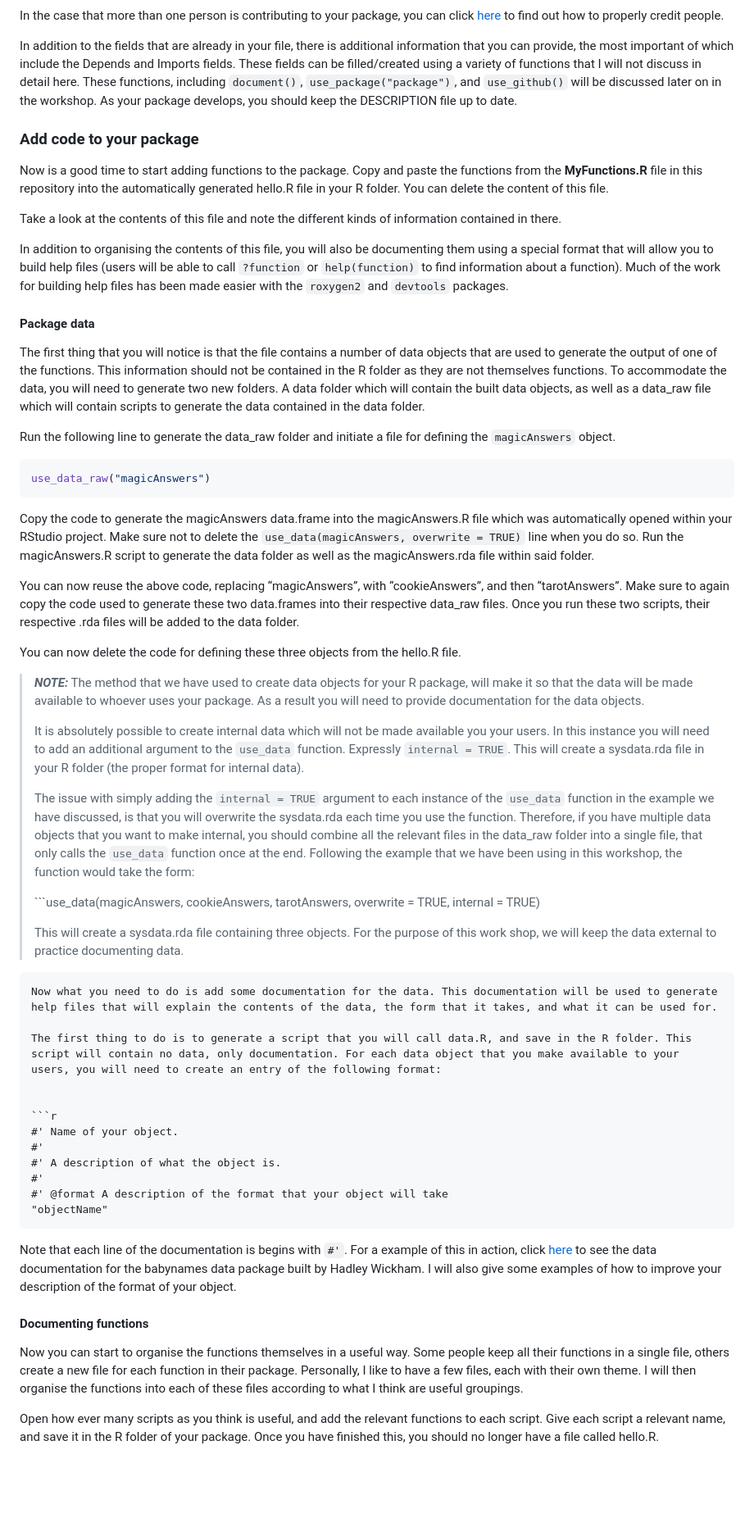
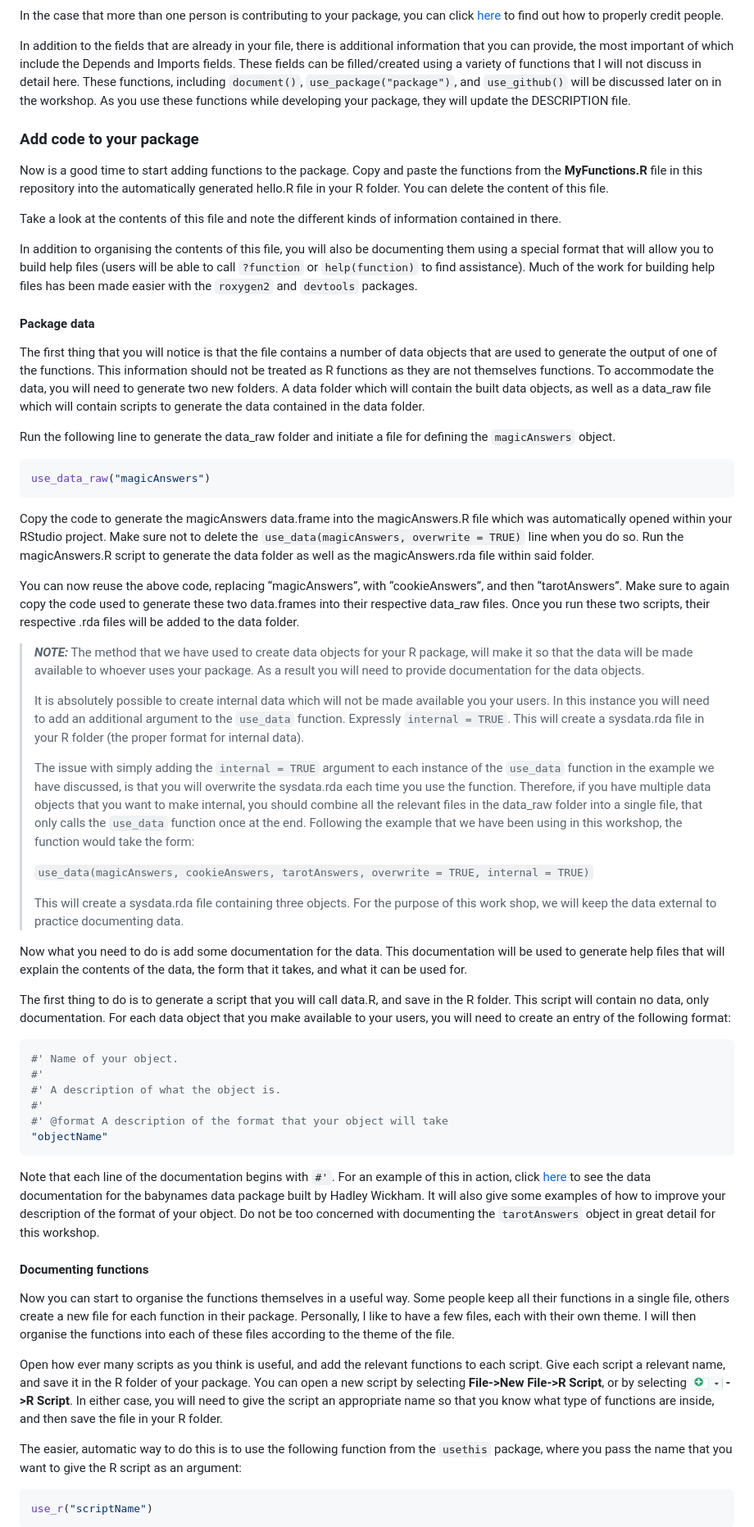
Before and after one commit to NicoleZFortuna/Rpackages, a Markdown page: README.md, the part around the change printed below. Shown: that part at 82% size. Drawn GitHub-style; pictures changed too: pics/NewScript.png (added); blank space fills up the shorter version.

````diff
--- a/README.md
+++ b/README.md
@@ -162,8 +163,8 @@ include the Depends and Imports fields. These fields can be
 filled/created using a variety of functions that I will not discuss in
 detail here. These functions, including `document()`,
 `use_package("package")`, and `use_github()` will be discussed later on
-in the workshop. As your package develops, you should keep the
-DESCRIPTION file up to date.
+in the workshop. As you use these functions while developing your
+package, they will update the DESCRIPTION file.
 
 ### Add code to your package
 
@@ -178,19 +179,18 @@ information contained in there.
 In addition to organising the contents of this file, you will also be
 documenting them using a special format that will allow you to build
 help files (users will be able to call `?function` or `help(function)`
-to find information about a function). Much of the work for building
-help files has been made easier with the `roxygen2` and `devtools`
-packages.
+to find assistance). Much of the work for building help files has been
+made easier with the `roxygen2` and `devtools` packages.
 
 #### Package data
 
 The first thing that you will notice is that the file contains a number
 of data objects that are used to generate the output of one of the
-functions. This information should not be contained in the R folder as
-they are not themselves functions. To accommodate the data, you will
-need to generate two new folders. A data folder which will contain the
-built data objects, as well as a data_raw file which will contain
-scripts to generate the data contained in the data folder.
+functions. This information should not be treated as R functions as they
+are not themselves functions. To accommodate the data, you will need to
+generate two new folders. A data folder which will contain the built
+data objects, as well as a data_raw file which will contain scripts to
+generate the data contained in the data folder.
 
 Run the following line to generate the data_raw folder and initiate a
 file for defining the `magicAnswers` object.
@@ -212,9 +212,6 @@ code used to generate these two data.frames into their respective
 data_raw files. Once you run these two scripts, their respective .rda
 files will be added to the data folder.
 
-You can now delete the code for defining these three objects from the
-hello.R file.
-
 > ***NOTE:*** The method that we have used to create data objects for
 > your R package, will make it so that the data will be made available
 > to whoever uses your package. As a result you will need to provide
@@ -235,33 +232,38 @@ hello.R file.
 > function once at the end. Following the example that we have been
 > using in this workshop, the function would take the form:
 >
-> \`\`\`use_data(magicAnswers, cookieAnswers, tarotAnswers, overwrite =
-> TRUE, internal = TRUE)
+> `use_data(magicAnswers, cookieAnswers, tarotAnswers, overwrite = TRUE, internal = TRUE)`
 >
 > This will create a sysdata.rda file containing three objects. For the
 > purpose of this work shop, we will keep the data external to practice
 > documenting data.
 
+Now what you need to do is add some documentation for the data. This
+documentation will be used to generate help files that will explain the
+contents of the data, the form that it takes, and what it can be used
+for.
 
-    Now what you need to do is add some documentation for the data. This documentation will be used to generate help files that will explain the contents of the data, the form that it takes, and what it can be used for.
+The first thing to do is to generate a script that you will call data.R,
+and save in the R folder. This script will contain no data, only
+documentation. For each data object that you make available to your
+users, you will need to create an entry of the following format:
 
-    The first thing to do is to generate a script that you will call data.R, and save in the R folder. This script will contain no data, only documentation. For each data object that you make available to your users, you will need to create an entry of the following format:
+``` r
+#' Name of your object.
+#'
+#' A description of what the object is.
+#'
+#' @format A description of the format that your object will take
+"objectName"
+```
 
-
-    ```r
-    #' Name of your object.
-    #'
-    #' A description of what the object is.
-    #'
-    #' @format A description of the format that your object will take
-    "objectName"
-
-Note that each line of the documentation is begins with `#'`. For a
+Note that each line of the documentation begins with `#'`. For an
 example of this in action, click
 [here](https://github.com/hadley/babynames/blob/master/R/data.R) to see
 the data documentation for the babynames data package built by Hadley
-Wickham. I will also give some examples of how to improve your
-description of the format of your object.
+Wickham. It will also give some examples of how to improve your
+description of the format of your object. Do not be too concerned with
+documenting the `tarotAnswers` object in great detail for this workshop.
 
 #### Documenting functions
 
@@ -269,10 +271,22 @@ Now you can start to organise the functions themselves in a useful way.
 Some people keep all their functions in a single file, others create a
 new file for each function in their package. Personally, I like to have
 a few files, each with their own theme. I will then organise the
-functions into each of these files according to what I think are useful
-groupings.
+functions into each of these files according to the theme of the file.
 
 Open how ever many scripts as you think is useful, and add the relevant
 functions to each script. Give each script a relevant name, and save it
-in the R folder of your package. Once you have finished this, you should
-no longer have a file called hello.R.
+in the R folder of your package. You can open a new script by selecting
+**File-\>New File-\>R Script**, or by selecting
+<img src="pics/NewScript.png" width="40" /> **-\>R Script**. In either
+case, you will need to give the script an appropriate name so that you
+know what type of functions are inside, and then save the file in your R
+folder.
+
+The easier, automatic way to do this is to use the following function
+from the `usethis` package, where you pass the name that you want to
+give the R script as an argument:
+
+``` r
+use_r("scriptName")
+```
+
````
Also changed, not shown: other parts of README.md (+49 -41 lines), 1 other file.
